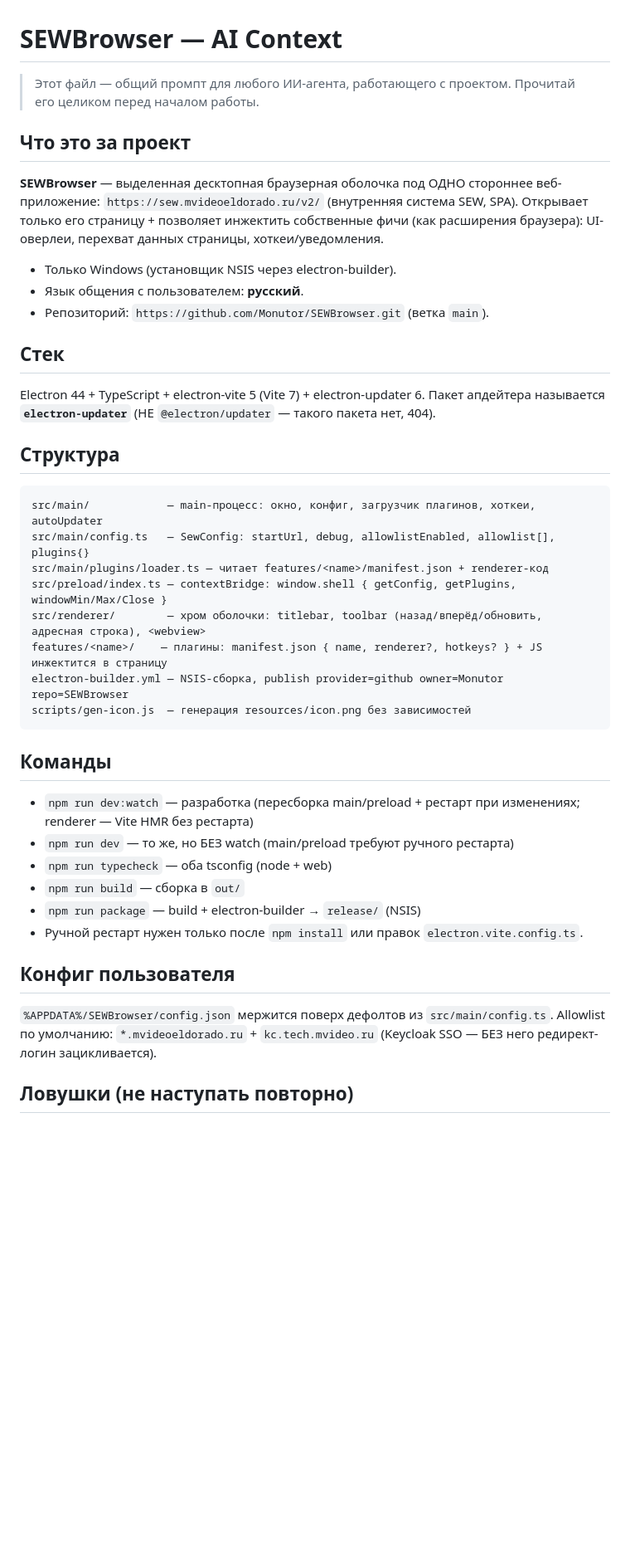
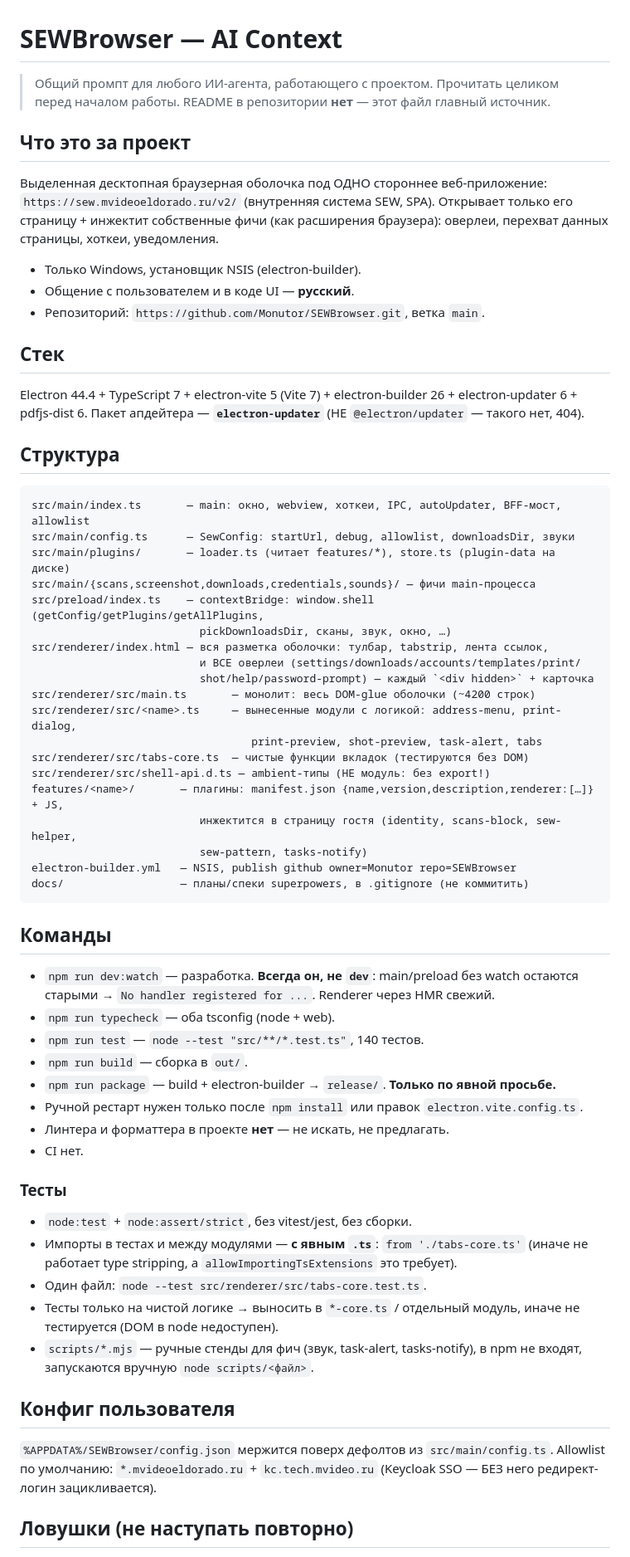
Before and after one commit to Monutor/SEWBrowser, a Markdown page: AGENTS.md, the part around one of its changes. Shown at 83% size. Drawn GitHub-style; blank space fills up the shorter version.

Commit message:
docs: refresh AGENTS.md against current codebase

````diff
--- a/AGENTS.md
+++ b/AGENTS.md
@@ -1,50 +1,77 @@
 # SEWBrowser — AI Context
 
-> Этот файл — общий промпт для любого ИИ-агента, работающего с проектом.
-> Прочитай его целиком перед началом работы.
+> Общий промпт для любого ИИ-агента, работающего с проектом. Прочитать целиком
+> перед началом работы. README в репозитории **нет** — этот файл главный источник.
 
 ## Что это за проект
 
-**SEWBrowser** — выделенная десктопная браузерная оболочка под ОДНО стороннее веб-приложение:
+Выделенная десктопная браузерная оболочка под ОДНО стороннее веб-приложение:
 `https://sew.mvideoeldorado.ru/v2/` (внутренняя система SEW, SPA).
-Открывает только его страницу + позволяет инжектить собственные фичи (как расширения браузера):
-UI-оверлеи, перехват данных страницы, хоткеи/уведомления.
+Открывает только его страницу + инжектит собственные фичи (как расширения
+браузера): оверлеи, перехват данных страницы, хоткеи, уведомления.
 
-- Только Windows (установщик NSIS через electron-builder).
-- Язык общения с пользователем: **русский**.
-- Репозиторий: `https://github.com/Monutor/SEWBrowser.git` (ветка `main`).
+- Только Windows, установщик NSIS (electron-builder).
+- Общение с пользователем и в коде UI — **русский**.
+- Репозиторий: `https://github.com/Monutor/SEWBrowser.git`, ветка `main`.
 
 ## Стек
 
-Electron 44 + TypeScript + electron-vite 5 (Vite 7) + electron-updater 6.
-Пакет апдейтера называется **`electron-updater`** (НЕ `@electron/updater` — такого пакета нет, 404).
+Electron 44.4 + TypeScript 7 + electron-vite 5 (Vite 7) + electron-builder 26 +
+electron-updater 6 + pdfjs-dist 6.
+Пакет апдейтера — **`electron-updater`** (НЕ `@electron/updater` — такого нет, 404).
 
 ## Структура
 
 ```
-src/main/            — main-процесс: окно, конфиг, загрузчик плагинов, хоткеи, autoUpdater
-src/main/config.ts   — SewConfig: startUrl, debug, allowlistEnabled, allowlist[], plugins{}
-src/main/plugins/loader.ts — читает features/<name>/manifest.json + renderer-код
-src/preload/index.ts — contextBridge: window.shell { getConfig, getPlugins, windowMin/Max/Close }
-src/renderer/        — хром оболочки: titlebar, toolbar (назад/вперёд/обновить, адресная строка), <webview>
-features/<name>/    — плагины: manifest.json { name, renderer?, hotkeys? } + JS инжектится в страницу
-electron-builder.yml — NSIS-сборка, publish provider=github owner=Monutor repo=SEWBrowser
-scripts/gen-icon.js  — генерация resources/icon.png без зависимостей
+src/main/index.ts       — main: окно, webview, хоткеи, IPC, autoUpdater, BFF-мост, allowlist
+src/main/config.ts      — SewConfig: startUrl, debug, allowlist, downloadsDir, звуки
+src/main/plugins/       — loader.ts (читает features/*), store.ts (plugin-data на диске)
+src/main/{scans,screenshot,downloads,credentials,sounds}/ — фичи main-процесса
+src/preload/index.ts    — contextBridge: window.shell (getConfig/getPlugins/getAllPlugins,
+                          pickDownloadsDir, сканы, звук, окно, …)
+src/renderer/index.html — вся разметка оболочки: тулбар, tabstrip, лента ссылок,
+                          и ВСЕ оверлеи (settings/downloads/accounts/templates/print/
+                          shot/help/password-prompt) — каждый `<div hidden>` + карточка
+src/renderer/src/main.ts       — монолит: весь DOM-glue оболочки (~4200 строк)
+src/renderer/src/<name>.ts     — вынесенные модули с логикой: address-menu, print-dialog,
+                                  print-preview, shot-preview, task-alert, tabs
+src/renderer/src/tabs-core.ts  — чистые функции вкладок (тестируются без DOM)
+src/renderer/src/shell-api.d.ts — ambient-типы (НЕ модуль: без export!)
+features/<name>/       — плагины: manifest.json {name,version,description,renderer:[…]} + JS,
+                          инжектится в страницу гостя (identity, scans-block, sew-helper,
+                          sew-pattern, tasks-notify)
+electron-builder.yml   — NSIS, publish github owner=Monutor repo=SEWBrowser
+docs/                  — планы/спеки superpowers, в .gitignore (не коммитить)
 ```
 
 ## Команды
 
-- `npm run dev:watch` — разработка (пересборка main/preload + рестарт при изменениях; renderer — Vite HMR без рестарта)
-- `npm run dev` — то же, но БЕЗ watch (main/preload требуют ручного рестарта)
-- `npm run typecheck` — оба tsconfig (node + web)
-- `npm run build` — сборка в `out/`
-- `npm run package` — build + electron-builder → `release/` (NSIS)
+- `npm run dev:watch` — разработка. **Всегда он, не `dev`**: main/preload без watch
+  остаются старыми → `No handler registered for ...`. Renderer через HMR свежий.
+- `npm run typecheck` — оба tsconfig (node + web).
+- `npm run test` — `node --test "src/**/*.test.ts"`, 140 тестов.
+- `npm run build` — сборка в `out/`.
+- `npm run package` — build + electron-builder → `release/`. **Только по явной просьбе.**
 - Ручной рестарт нужен только после `npm install` или правок `electron.vite.config.ts`.
+- Линтера и форматтера в проекте **нет** — не искать, не предлагать.
+- CI нет.
+
+### Тесты
+
+- `node:test` + `node:assert/strict`, без vitest/jest, без сборки.
+- Импорты в тестах и между модулями — **с явным `.ts`**: `from './tabs-core.ts'`
+  (иначе не работает type stripping, а `allowImportingTsExtensions` это требует).
+- Один файл: `node --test src/renderer/src/tabs-core.test.ts`.
+- Тесты только на чистой логике → выносить в `*-core.ts` / отдельный модуль, иначе
+  не тестируется (DOM в node недоступен).
+- `scripts/*.mjs` — ручные стенды для фич (звук, task-alert, tasks-notify), в npm
+  не входят, запускаются вручную `node scripts/<файл>`.
 
 ## Конфиг пользователя
 
 `%APPDATA%/SEWBrowser/config.json` мержится поверх дефолтов из `src/main/config.ts`.
-Allowlist по умолчанию: `*.mvideoeldorado.ru` + `kc.tech.mvideo.ru` (Keycloak SSO — БЕЗ него редирект-логин зацикливается).
+Allowlist по умолчанию: `*.mvideoeldorado.ru` + `kc.tech.mvideo.ru` (Keycloak SSO —
+БЕЗ него редирект-логин зацикливается).
 
 ## Ловушки (не наступать повторно)
 
````
Also changed, not shown: other parts of AGENTS.md (+102 -80 lines).
